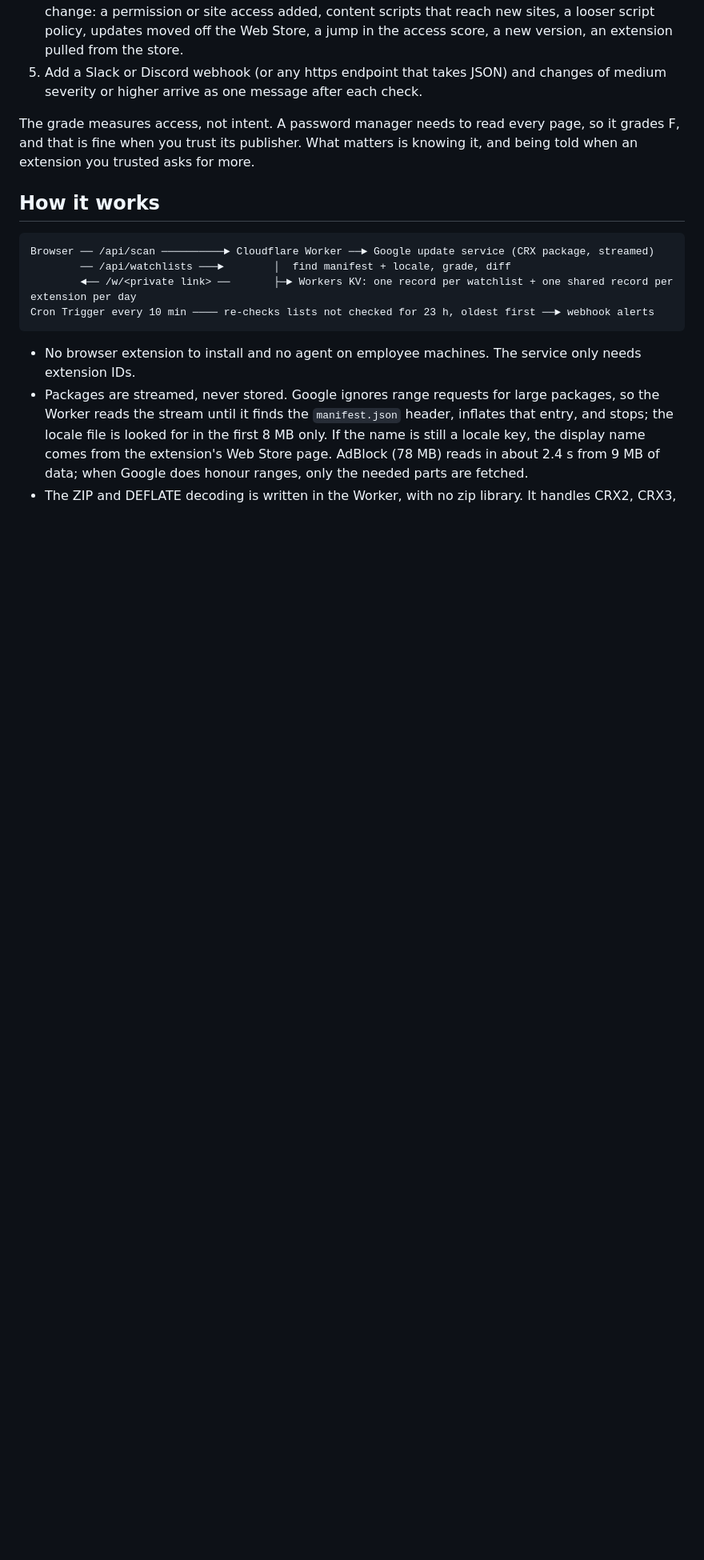
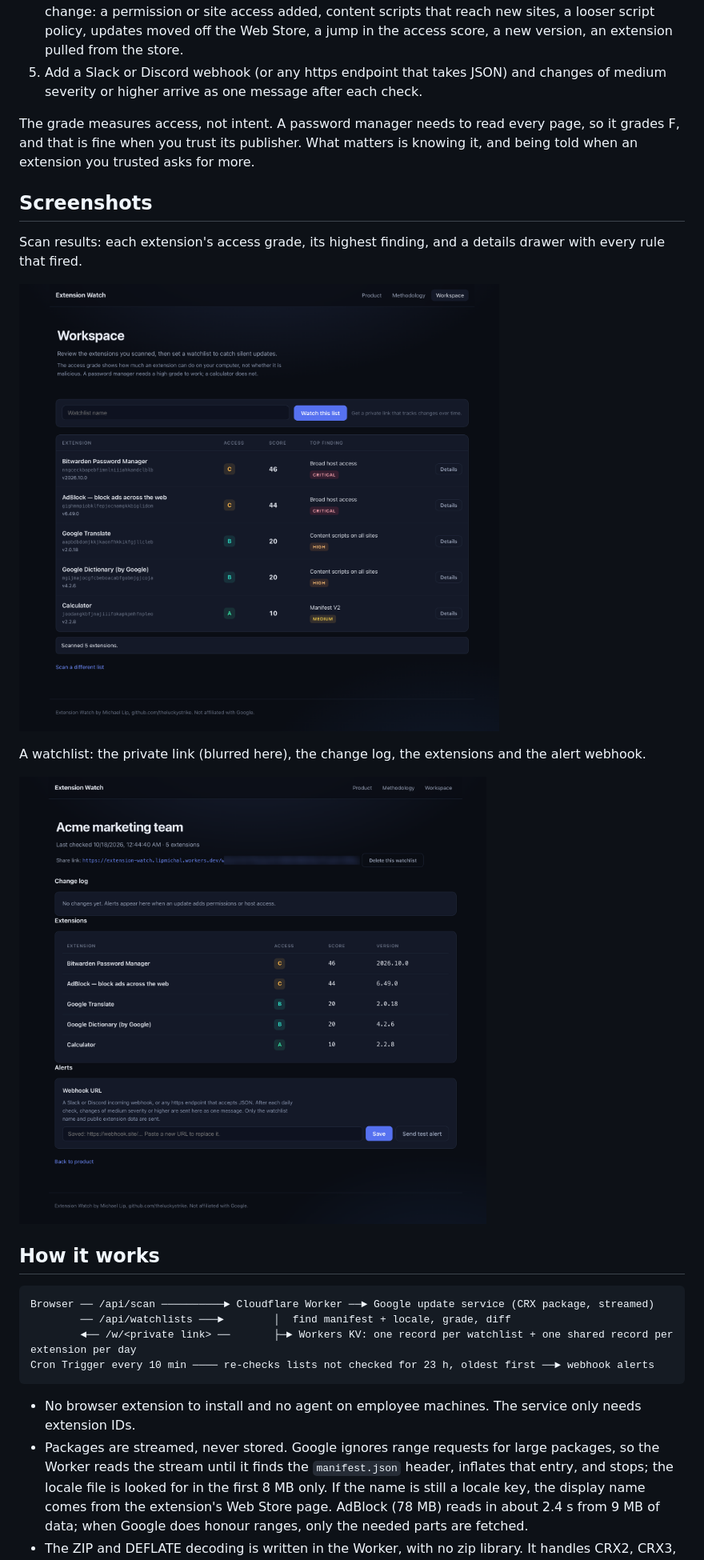
Before and after one commit to jay23606/extension-watch, a Markdown page: README.md, the part around the change printed below. Shown: that part at 80% size. GitHub-like rendering; pictures changed too: docs/results.png (added), docs/watchlist.png (added); blank space fills up the shorter version.

Commit message:
README: cover and screenshots

```diff
--- a/README.md
+++ b/README.md
@@ -15,6 +17,16 @@ Every company runs dozens of browser extensions that nobody reviewed. Extensions
 5. Add a Slack or Discord webhook (or any https endpoint that takes JSON) and changes of medium severity or higher arrive as one message after each check.
 
 The grade measures access, not intent. A password manager needs to read every page, so it grades F, and that is fine when you trust its publisher. What matters is knowing it, and being told when an extension you trusted asks for more.
+
+## Screenshots
+
+Scan results: each extension's access grade, its highest finding, and a details drawer with every rule that fired.
+
+![Scan results](docs/results.png)
+
+A watchlist: the private link (blurred here), the change log, the extensions and the alert webhook.
+
+![Watchlist](docs/watchlist.png)
 
 ## How it works
 
```
Also changed, not shown: other parts of README.md (+2 -0 lines), docs/cover.jpg (added), 6 other files.
